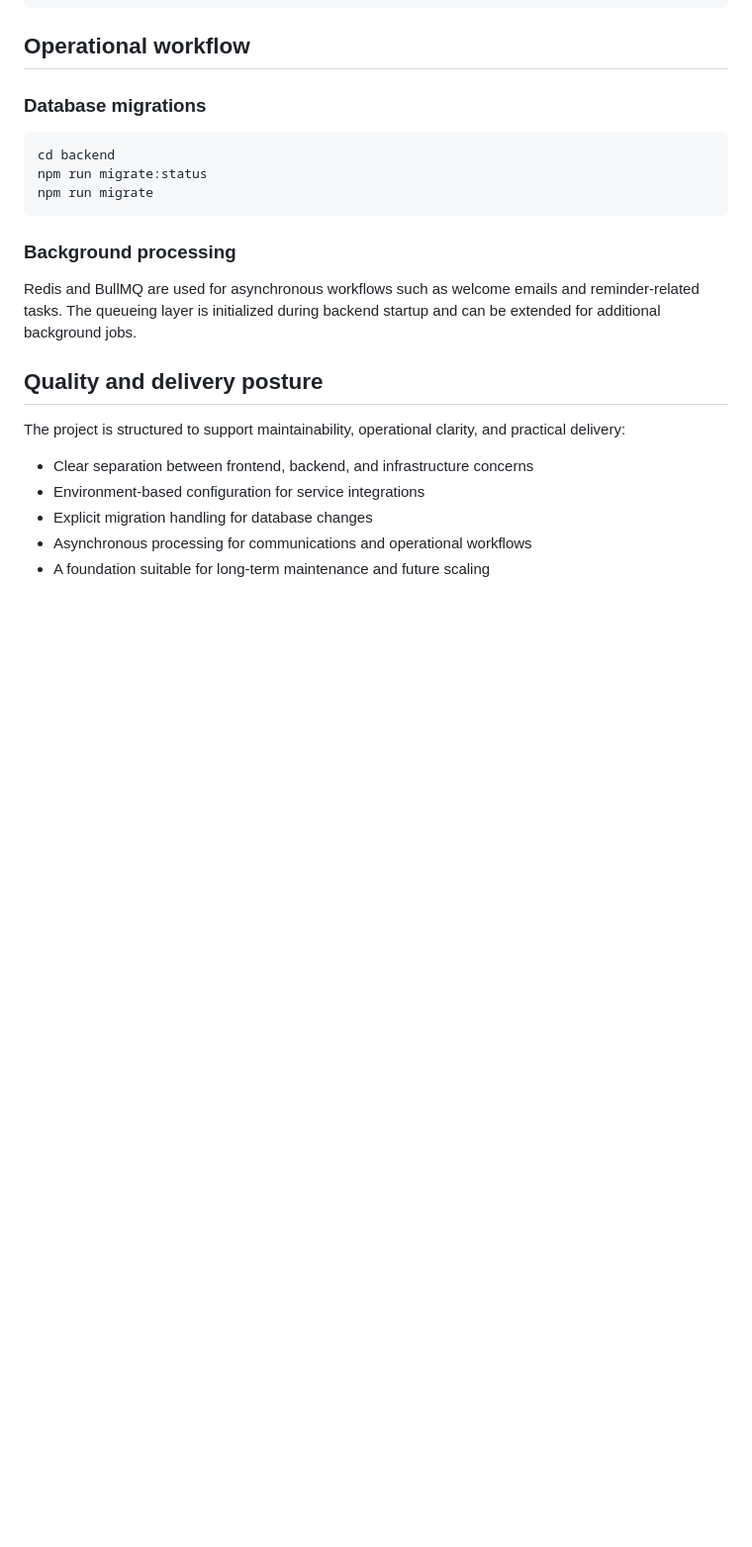
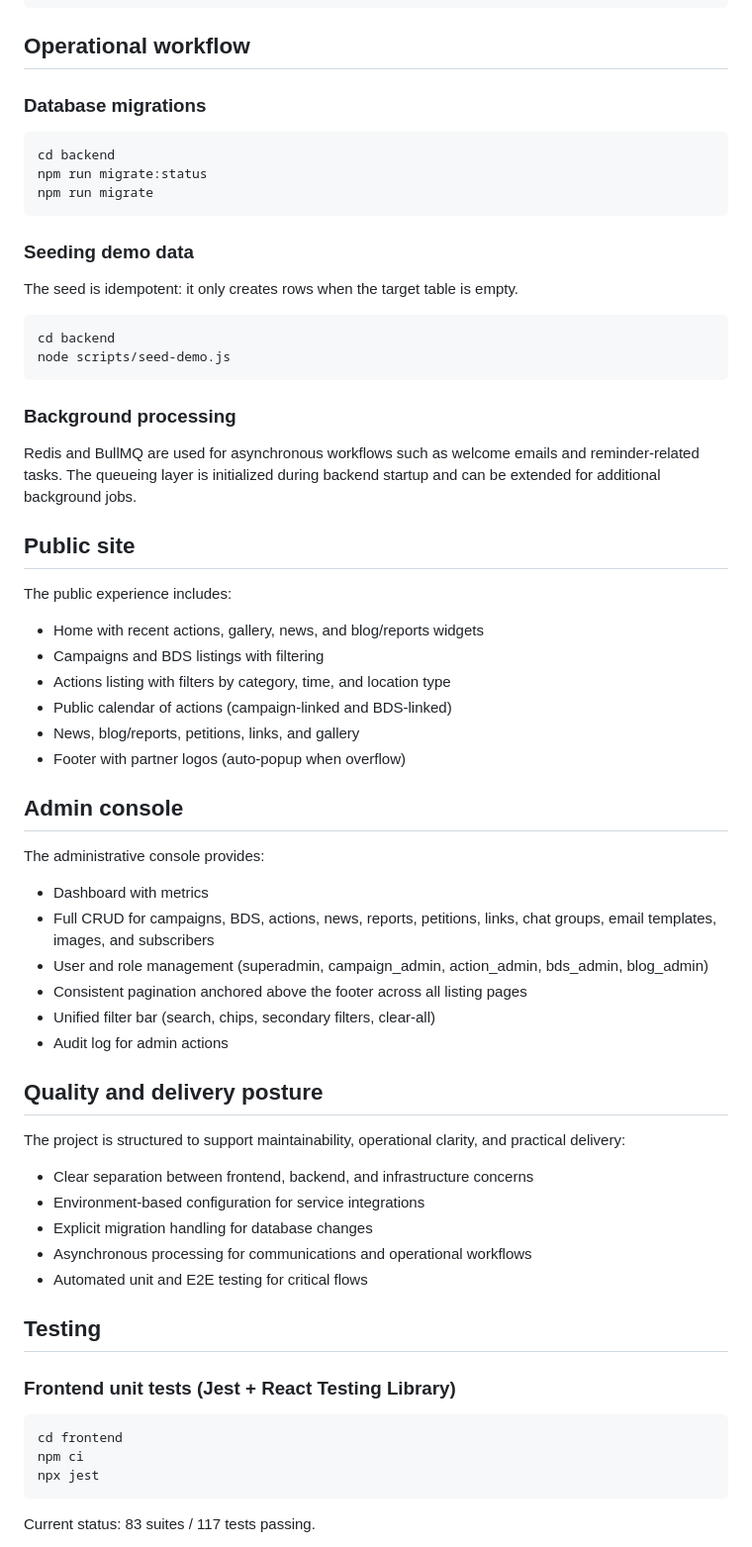
Before and after one commit to bolitaria/LunaRoja, a Markdown page: README.md, the part around one of its changes. Shown at 99% size. GitHub-like rendering; blank space fills up the shorter version.

Commit message:
Enhance README with E2E tests and operational details
Added Playwright E2E tests and updated documentation for testing and operational workflows.

````diff
--- a/README.md
+++ b/README.md
@@ -94,9 +100,40 @@ npm run migrate:status
 npm run migrate
 ```
 
+### Seeding demo data
+
+The seed is idempotent: it only creates rows when the target table is empty.
+
+```bash
+cd backend
+node scripts/seed-demo.js
+```
+
 ### Background processing
 
 Redis and BullMQ are used for asynchronous workflows such as welcome emails and reminder-related tasks. The queueing layer is initialized during backend startup and can be extended for additional background jobs.
+
+## Public site
+
+The public experience includes:
+
+- Home with recent actions, gallery, news, and blog/reports widgets
+- Campaigns and BDS listings with filtering
+- Actions listing with filters by category, time, and location type
+- Public calendar of actions (campaign-linked and BDS-linked)
+- News, blog/reports, petitions, links, and gallery
+- Footer with partner logos (auto-popup when overflow)
+
+## Admin console
+
+The administrative console provides:
+
+- Dashboard with metrics
+- Full CRUD for campaigns, BDS, actions, news, reports, petitions, links, chat groups, email templates, images, and subscribers
+- User and role management (superadmin, campaign_admin, action_admin, bds_admin, blog_admin)
+- Consistent pagination anchored above the footer across all listing pages
+- Unified filter bar (search, chips, secondary filters, clear-all)
+- Audit log for admin actions
 
 ## Quality and delivery posture
 
@@ -106,4 +143,17 @@ The project is structured to support maintainability, operational clarity, and p
 - Environment-based configuration for service integrations
 - Explicit migration handling for database changes
 - Asynchronous processing for communications and operational workflows
-- A foundation suitable for long-term maintenance and future scaling
+- Automated unit and E2E testing for critical flows
+
+## Testing
+
+### Frontend unit tests (Jest + React Testing Library)
+
+```bash
+cd frontend
+npm ci
+npx jest
+```
+
+Current status: 83 suites / 117 tests passing.
+
````
Also changed, not shown: other parts of README.md (+79 -61 lines).
